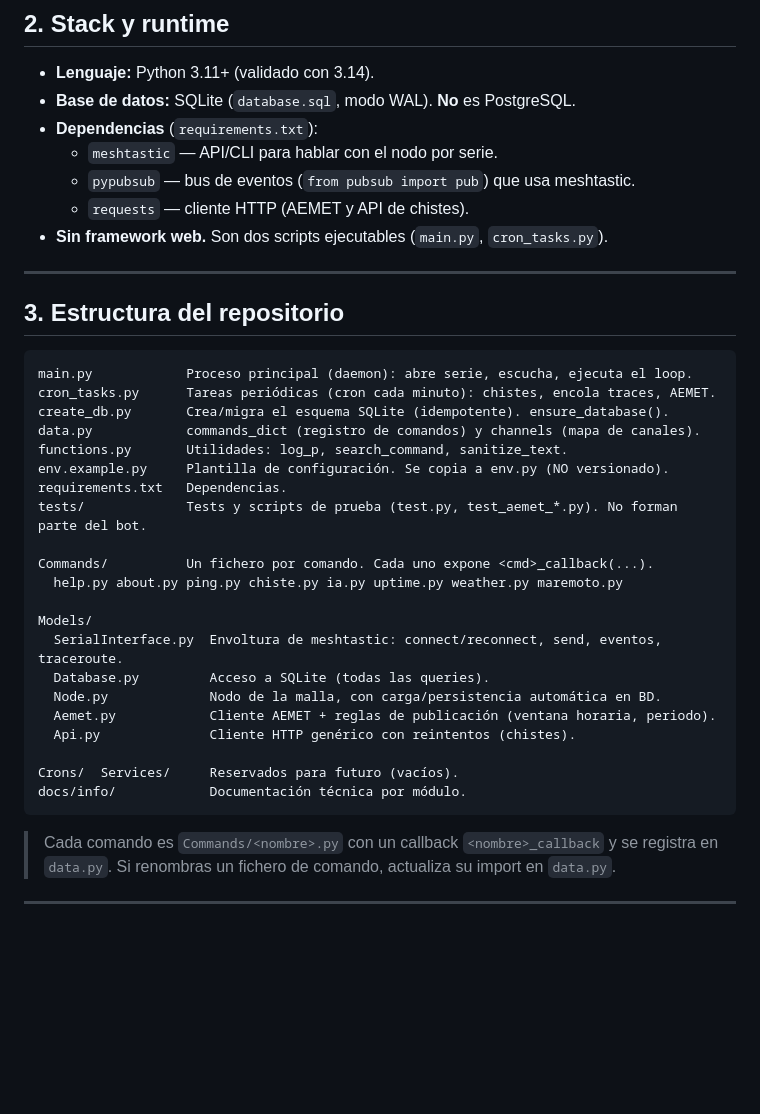
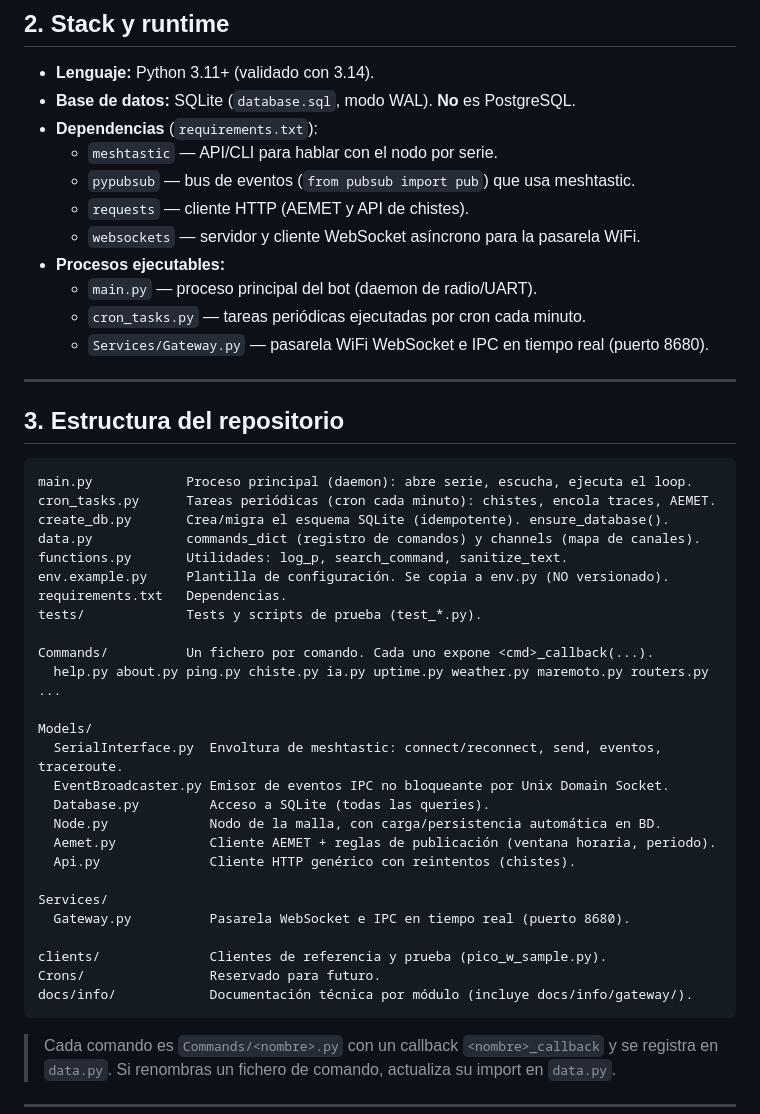
Before and after one commit to raupulus/meshassistant, a Markdown page: AGENTS.md, the part around the change. GitHub-like rendering; blank space fills up the shorter version.

````diff
--- a/AGENTS.md
+++ b/AGENTS.md
@@ -30,7 +30,11 @@ Visión funcional completa: ver `README.md`. Detalle por módulo: ver `docs/info
   - `meshtastic` — API/CLI para hablar con el nodo por serie.
   - `pypubsub` — bus de eventos (`from pubsub import pub`) que usa meshtastic.
   - `requests` — cliente HTTP (AEMET y API de chistes).
-- **Sin framework web.** Son dos scripts ejecutables (`main.py`, `cron_tasks.py`).
+  - `websockets` — servidor y cliente WebSocket asíncrono para la pasarela WiFi.
+- **Procesos ejecutables:**
+  - `main.py` — proceso principal del bot (daemon de radio/UART).
+  - `cron_tasks.py` — tareas periódicas ejecutadas por cron cada minuto.
+  - `Services/Gateway.py` — pasarela WiFi WebSocket e IPC en tiempo real (puerto 8680).
 
 ---
 
@@ -44,20 +48,25 @@ data.py            commands_dict (registro de comandos) y channels (mapa de cana
 functions.py       Utilidades: log_p, search_command, sanitize_text.
 env.example.py     Plantilla de configuración. Se copia a env.py (NO versionado).
 requirements.txt   Dependencias.
-tests/             Tests y scripts de prueba (test.py, test_aemet_*.py). No forman parte del bot.
+tests/             Tests y scripts de prueba (test_*.py).
 
 Commands/          Un fichero por comando. Cada uno expone <cmd>_callback(...).
-  help.py about.py ping.py chiste.py ia.py uptime.py weather.py maremoto.py
+  help.py about.py ping.py chiste.py ia.py uptime.py weather.py maremoto.py routers.py ...
 
 Models/
   SerialInterface.py  Envoltura de meshtastic: connect/reconnect, send, eventos, traceroute.
+  EventBroadcaster.py Emisor de eventos IPC no bloqueante por Unix Domain Socket.
   Database.py         Acceso a SQLite (todas las queries).
   Node.py             Nodo de la malla, con carga/persistencia automática en BD.
   Aemet.py            Cliente AEMET + reglas de publicación (ventana horaria, periodo).
   Api.py              Cliente HTTP genérico con reintentos (chistes).
 
-Crons/  Services/     Reservados para futuro (vacíos).
-docs/info/            Documentación técnica por módulo.
+Services/
+  Gateway.py          Pasarela WebSocket e IPC en tiempo real (puerto 8680).
+
+clients/              Clientes de referencia y prueba (pico_w_sample.py).
+Crons/                Reservado para futuro.
+docs/info/            Documentación técnica por módulo (incluye docs/info/gateway/).
 ```
 
 > Cada comando es `Commands/<nombre>.py` con un callback `<nombre>_callback` y se
````
Also changed, not shown: docs/planning/next_info.md (added, +139 -0 lines).
